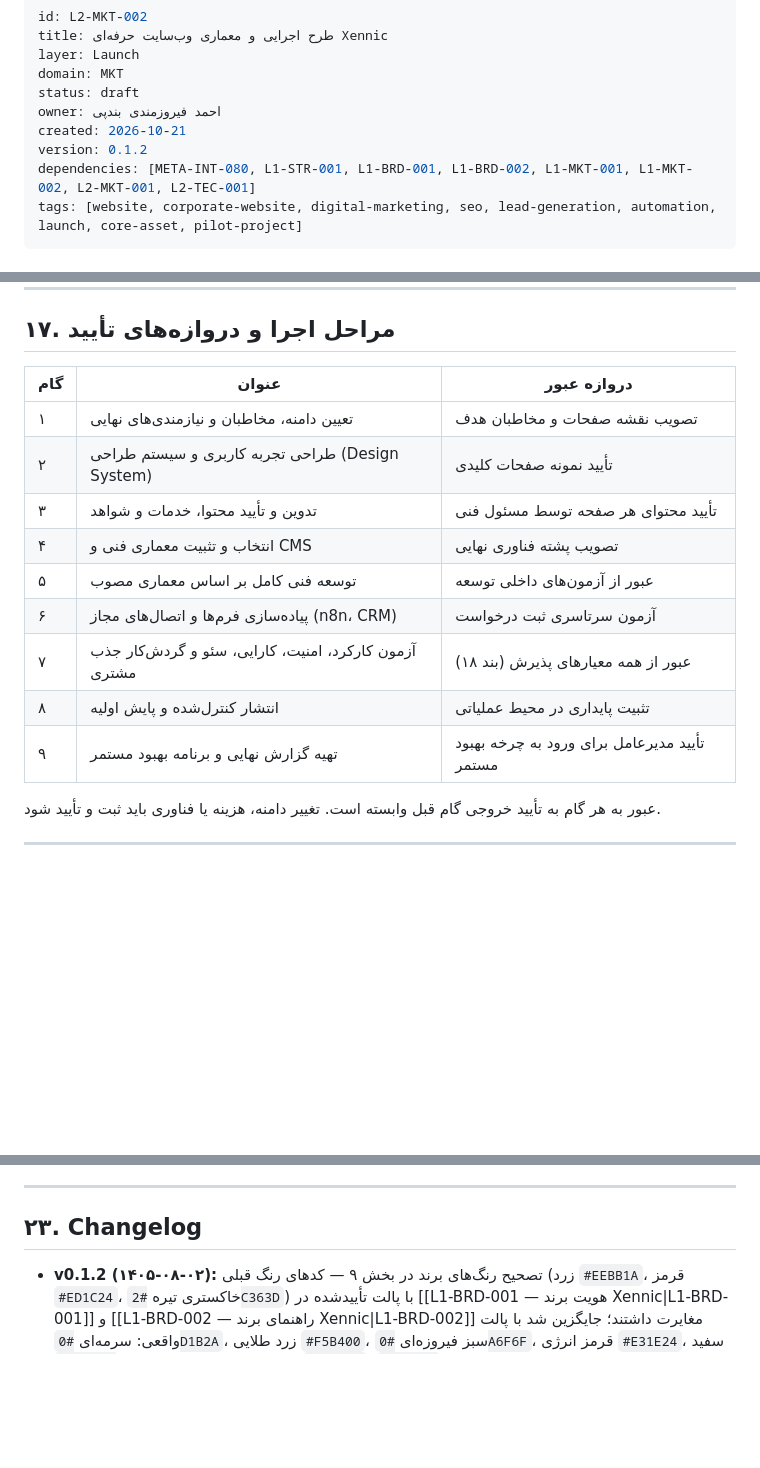
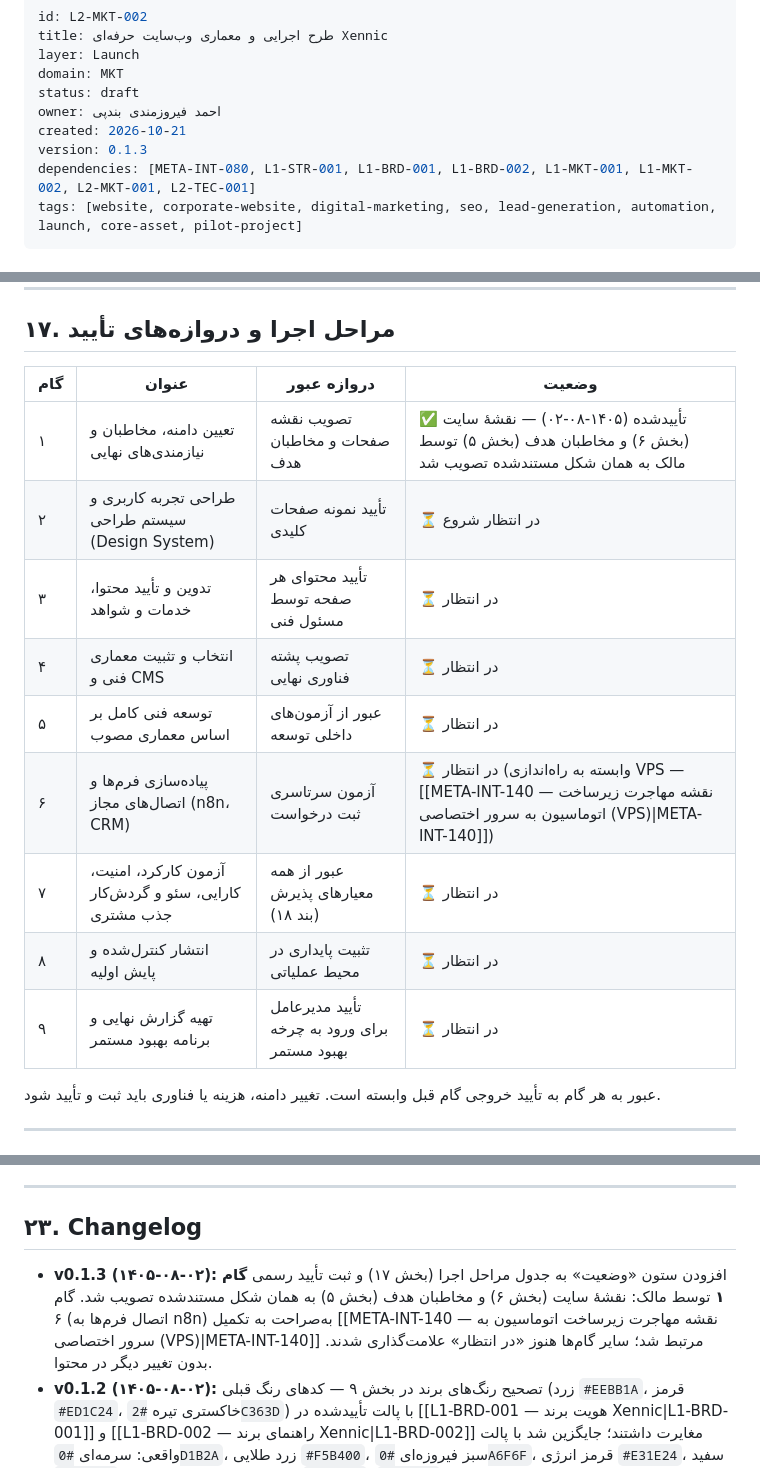
Before and after one commit to feerozmandi/ZNNY-Xennic-Vault, a Markdown page: 03_Launch/L2-MKT/L2-MKT-002 — طرح اجرایی و معماری وب‌سایت حرفه‌ای Xennic.md, 3 parts joined by grey strips. Drawn GitHub-style; blank space fills up the shorter version.

Commit message:
docs(L2-MKT-002): record owner approval of step 1 (sitemap & target audience)
Added a status column to the section 17 execution-gate table and
marked step 1 ('تعیین دامنه، مخاطبان و نیازمندی‌های نهایی') as
approved by the owner as-is (sitemap in section 6, target audience in
section 5), per the explicit gate requirement for that step. Also
cross-referenced step 6 (form -> n8n/CRM integration) to META-INT-140,
since that step is explicitly blocked on the VPS migration while the
rest of the website project is independent of it. Remaining steps
marked as pending. No other content changed. Bumped version
0.1.2 -> 0.1.3 with a changelog entry.

Co-authored-by: arena-agent <297053741+arena-agent@users.noreply.github.com>

```diff
--- a/03_Launch/L2-MKT/L2-MKT-002 — طرح اجرایی و معماری وب‌سایت حرفه‌ای Xennic.md
+++ b/03_Launch/L2-MKT/L2-MKT-002 — طرح اجرایی و معماری وب‌سایت حرفه‌ای Xennic.md
@@ -6,7 +6,7 @@ domain: MKT
 status: draft
 owner: احمد فیروزمندی بندپی
 created: 2026-10-21
-version: 0.1.2
+version: 0.1.3
 dependencies: [META-INT-080, L1-STR-001, L1-BRD-001, L1-BRD-002, L1-MKT-001, L1-MKT-002, L2-MKT-001, L2-TEC-001]
 tags: [website, corporate-website, digital-marketing, seo, lead-generation, automation, launch, core-asset, pilot-project]
 ---
@@ -369,17 +369,17 @@ Project
 
 ## ۱۷. مراحل اجرا و دروازه‌های تأیید
 
-| گام | عنوان | دروازه عبور |
-|---|---|---|
-| ۱ | تعیین دامنه، مخاطبان و نیازمندی‌های نهایی | تصویب نقشه صفحات و مخاطبان هدف |
-| ۲ | طراحی تجربه کاربری و سیستم طراحی (Design System) | تأیید نمونه صفحات کلیدی |
-| ۳ | تدوین و تأیید محتوا، خدمات و شواهد | تأیید محتوای هر صفحه توسط مسئول فنی |
-| ۴ | انتخاب و تثبیت معماری فنی و CMS | تصویب پشته فناوری نهایی |
-| ۵ | توسعه فنی کامل بر اساس معماری مصوب | عبور از آزمون‌های داخلی توسعه |
-| ۶ | پیاده‌سازی فرم‌ها و اتصال‌های مجاز (n8n، CRM) | آزمون سرتاسری ثبت درخواست |
-| ۷ | آزمون کارکرد، امنیت، کارایی، سئو و گردش‌کار جذب مشتری | عبور از همه معیارهای پذیرش (بند ۱۸) |
-| ۸ | انتشار کنترل‌شده و پایش اولیه | تثبیت پایداری در محیط عملیاتی |
-| ۹ | تهیه گزارش نهایی و برنامه بهبود مستمر | تأیید مدیرعامل برای ورود به چرخه بهبود مستمر |
+| گام | عنوان | دروازه عبور | وضعیت |
+|---|---|---|---|
+| ۱ | تعیین دامنه، مخاطبان و نیازمندی‌های نهایی | تصویب نقشه صفحات و مخاطبان هدف | ✅ تأییدشده (۱۴۰۵-۰۸-۰۲) — نقشهٔ سایت (بخش ۶) و مخاطبان هدف (بخش ۵) توسط مالک به همان شکل مستندشده تصویب شد |
+| ۲ | طراحی تجربه کاربری و سیستم طراحی (Design System) | تأیید نمونه صفحات کلیدی | ⏳ در انتظار شروع |
+| ۳ | تدوین و تأیید محتوا، خدمات و شواهد | تأیید محتوای هر صفحه توسط مسئول فنی | ⏳ در انتظار |
+| ۴ | انتخاب و تثبیت معماری فنی و CMS | تصویب پشته فناوری نهایی | ⏳ در انتظار |
+| ۵ | توسعه فنی کامل بر اساس معماری مصوب | عبور از آزمون‌های داخلی توسعه | ⏳ در انتظار |
+| ۶ | پیاده‌سازی فرم‌ها و اتصال‌های مجاز (n8n، CRM) | آزمون سرتاسری ثبت درخواست | ⏳ در انتظار (وابسته به راه‌اندازی VPS — [[META-INT-140 — نقشه مهاجرت زیرساخت اتوماسیون به سرور اختصاصی (VPS)\|META-INT-140]]) |
+| ۷ | آزمون کارکرد، امنیت، کارایی، سئو و گردش‌کار جذب مشتری | عبور از همه معیارهای پذیرش (بند ۱۸) | ⏳ در انتظار |
+| ۸ | انتشار کنترل‌شده و پایش اولیه | تثبیت پایداری در محیط عملیاتی | ⏳ در انتظار |
+| ۹ | تهیه گزارش نهایی و برنامه بهبود مستمر | تأیید مدیرعامل برای ورود به چرخه بهبود مستمر | ⏳ در انتظار |
 
 عبور به هر گام به تأیید خروجی گام قبل وابسته است. تغییر دامنه، هزینه یا فناوری باید ثبت و تأیید شود.
 
@@ -472,6 +472,7 @@ Project
 
 ## ۲۳. Changelog
 
+- **v0.1.3 (۱۴۰۵-۰۸-۰۲):** افزودن ستون «وضعیت» به جدول مراحل اجرا (بخش ۱۷) و ثبت تأیید رسمی **گام ۱** توسط مالک: نقشهٔ سایت (بخش ۶) و مخاطبان هدف (بخش ۵) به همان شکل مستندشده تصویب شد. گام ۶ (اتصال فرم‌ها به n8n) به‌صراحت به تکمیل [[META-INT-140 — نقشه مهاجرت زیرساخت اتوماسیون به سرور اختصاصی (VPS)|META-INT-140]] مرتبط شد؛ سایر گام‌ها هنوز «در انتظار» علامت‌گذاری شدند. بدون تغییر دیگر در محتوا.
 - **v0.1.2 (۱۴۰۵-۰۸-۰۲):** تصحیح رنگ‌های برند در بخش ۹ — کدهای رنگ قبلی (زرد `#EEBB1A`، قرمز `#ED1C24`، خاکستری تیره `#2C363D`) با پالت تأییدشده در [[L1-BRD-001 — هویت برند Xennic|L1-BRD-001]] و [[L1-BRD-002 — راهنمای برند Xennic|L1-BRD-002]] مغایرت داشتند؛ جایگزین شد با پالت واقعی: سرمه‌ای `#0D1B2A`، زرد طلایی `#F5B400`، سبز فیروزه‌ای `#0A6F6F`، قرمز انرژی `#E31E24`، سفید `#FFFFFF`، به‌همراه پالت خنثی تکمیلی (`#F5F5F5`, `#424242`). بدون تغییر محتوایی دیگر.
 - **v0.1.1 (۱۴۰۵-۰۸-۰۱):** رفع اشکال رندر جدول‌ها — Escape کردن `|` داخل لینک‌های Wiki در جدول‌های بخش‌های ۱۲ و ۲۱ که باعث شکستن ستون‌بندی جدول در رندررهای استاندارد Markdown (از جمله GitHub) می‌شد؛ بدون تغییر محتوایی.
 - **v0.1.0 (۱۴۰۵-۰۷-۲۹):** ایجاد اولیه؛ تدوین طرح اجرایی کامل وب‌سایت حرفه‌ای Xennic به‌عنوان پروژه مستقل از صفر تا بهره‌برداری، پیش از آماده‌شدن پلتفرم Xennic.
```
